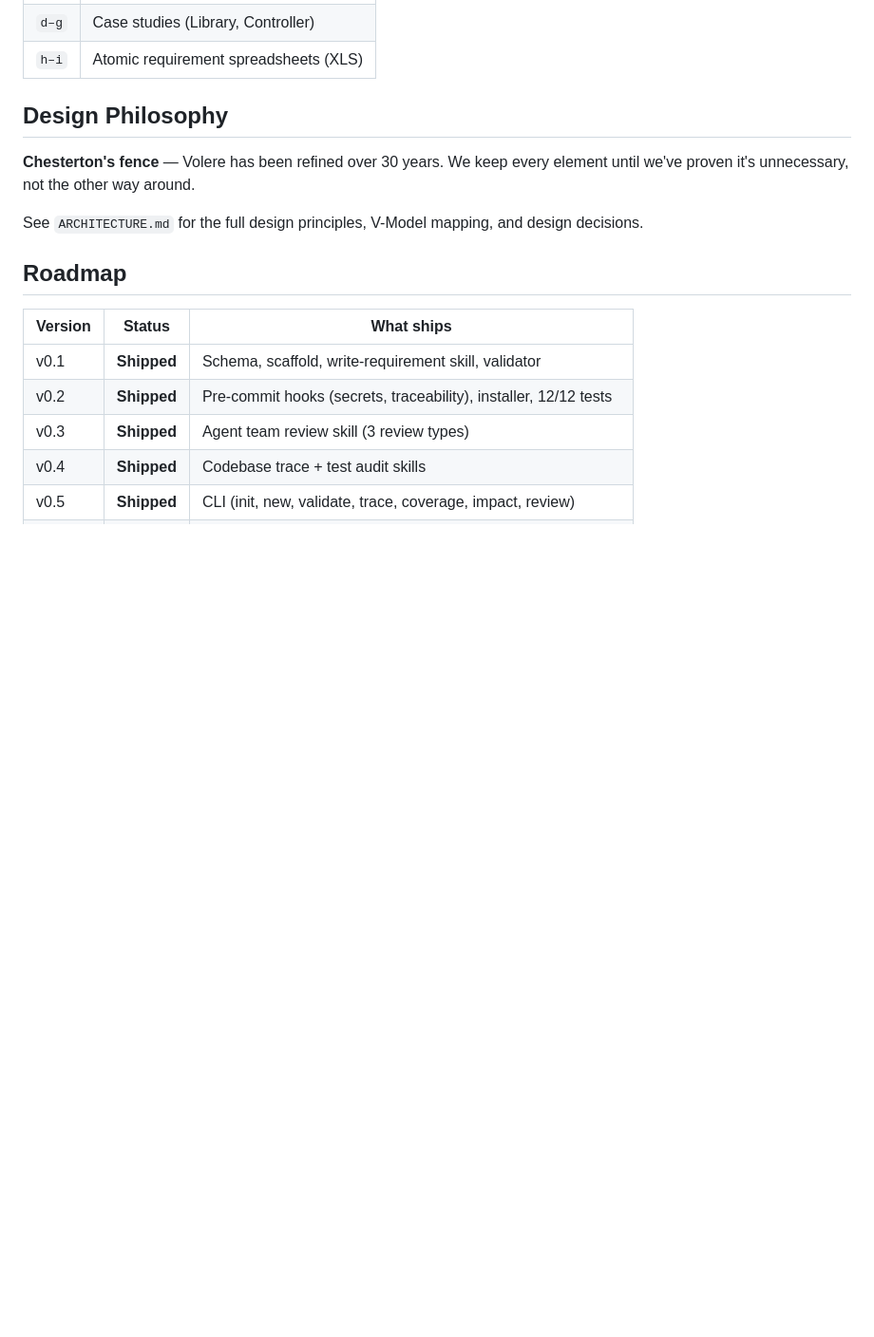
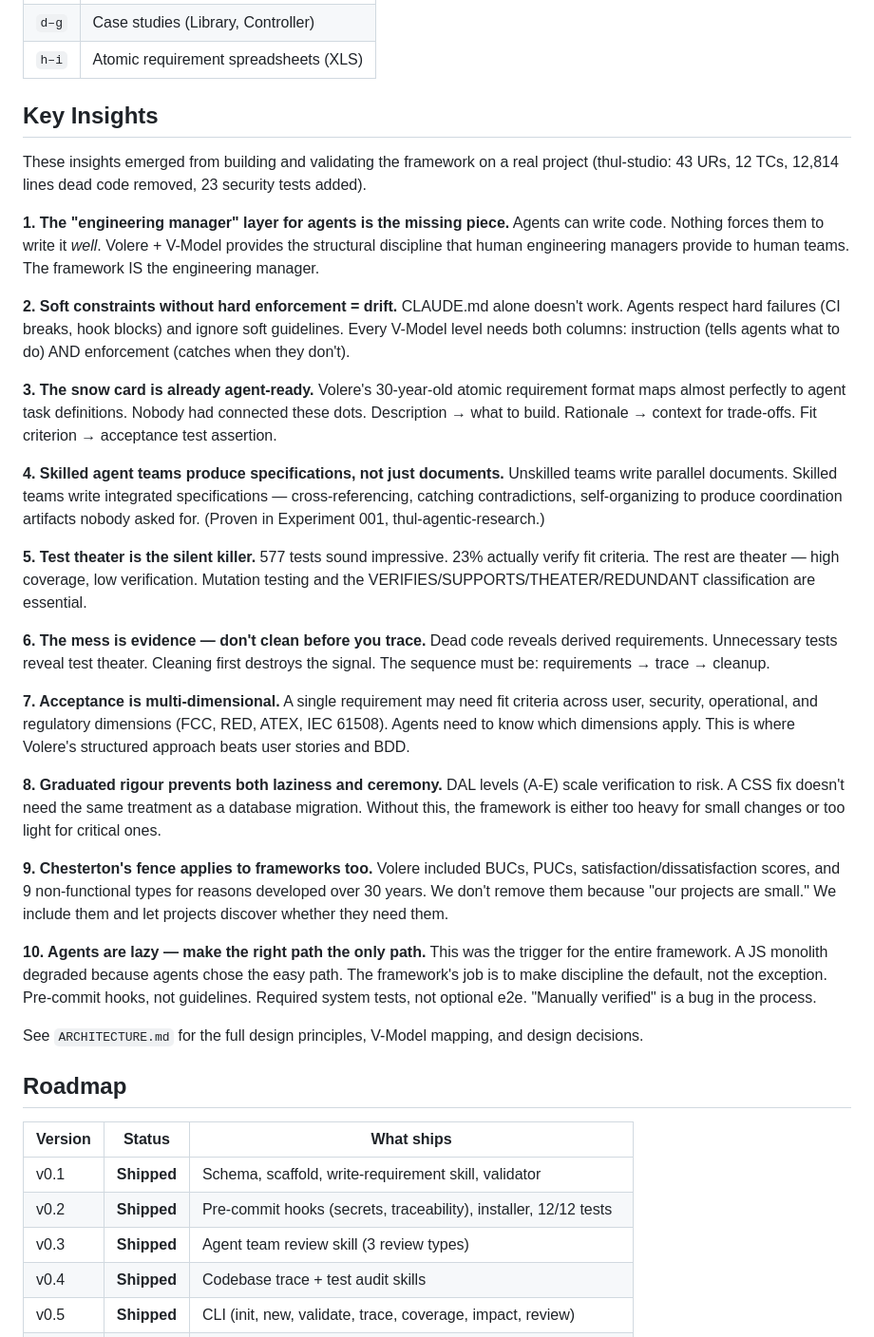
Before and after one commit to ulleberg/volere-requirement, a Markdown page: README.md, the part around the change. Shown at 95% size. Rendered like a GitHub page; blank space fills up the shorter version.

Commit message:
Add 10 key insights to README
Lessons from building and validating the framework on thul-studio:
engineering manager layer, soft+hard enforcement, snow card as agent
contract, skilled teams produce specs, test theater detection,
mess-as-evidence, multi-dimensional acceptance, graduated rigour,
Chesterton's fence, and making discipline the default path.

Co-Authored-By: Claude Opus 4.6 (1M context) <noreply@anthropic.com>

```diff
--- a/README.md
+++ b/README.md
@@ -66,9 +66,39 @@ The original template files (2010) are preserved in the repo root:
 | `d–g` | Case studies (Library, Controller) |
 | `h–i` | Atomic requirement spreadsheets (XLS) |
 
-## Design Philosophy
+## Key Insights
 
-**Chesterton's fence** — Volere has been refined over 30 years. We keep every element until we've proven it's unnecessary, not the other way around.
+These insights emerged from building and validating the framework on a real project (thul-studio: 43 URs, 12 TCs, 12,814 lines dead code removed, 23 security tests added).
+
+**1. The "engineering manager" layer for agents is the missing piece.**
+Agents can write code. Nothing forces them to write it *well*. Volere + V-Model provides the structural discipline that human engineering managers provide to human teams. The framework IS the engineering manager.
+
+**2. Soft constraints without hard enforcement = drift.**
+CLAUDE.md alone doesn't work. Agents respect hard failures (CI breaks, hook blocks) and ignore soft guidelines. Every V-Model level needs both columns: instruction (tells agents what to do) AND enforcement (catches when they don't).
+
+**3. The snow card is already agent-ready.**
+Volere's 30-year-old atomic requirement format maps almost perfectly to agent task definitions. Nobody had connected these dots. Description → what to build. Rationale → context for trade-offs. Fit criterion → acceptance test assertion.
+
+**4. Skilled agent teams produce specifications, not just documents.**
+Unskilled teams write parallel documents. Skilled teams write integrated specifications — cross-referencing, catching contradictions, self-organizing to produce coordination artifacts nobody asked for. (Proven in Experiment 001, thul-agentic-research.)
+
+**5. Test theater is the silent killer.**
+577 tests sound impressive. 23% actually verify fit criteria. The rest are theater — high coverage, low verification. Mutation testing and the VERIFIES/SUPPORTS/THEATER/REDUNDANT classification are essential.
+
+**6. The mess is evidence — don't clean before you trace.**
+Dead code reveals derived requirements. Unnecessary tests reveal test theater. Cleaning first destroys the signal. The sequence must be: requirements → trace → cleanup.
+
+**7. Acceptance is multi-dimensional.**
+A single requirement may need fit criteria across user, security, operational, and regulatory dimensions (FCC, RED, ATEX, IEC 61508). Agents need to know which dimensions apply. This is where Volere's structured approach beats user stories and BDD.
+
+**8. Graduated rigour prevents both laziness and ceremony.**
+DAL levels (A-E) scale verification to risk. A CSS fix doesn't need the same treatment as a database migration. Without this, the framework is either too heavy for small changes or too light for critical ones.
+
+**9. Chesterton's fence applies to frameworks too.**
+Volere included BUCs, PUCs, satisfaction/dissatisfaction scores, and 9 non-functional types for reasons developed over 30 years. We don't remove them because "our projects are small." We include them and let projects discover whether they need them.
+
+**10. Agents are lazy — make the right path the only path.**
+This was the trigger for the entire framework. A JS monolith degraded because agents chose the easy path. The framework's job is to make discipline the default, not the exception. Pre-commit hooks, not guidelines. Required system tests, not optional e2e. "Manually verified" is a bug in the process.
 
 See `ARCHITECTURE.md` for the full design principles, V-Model mapping, and design decisions.
 
```
